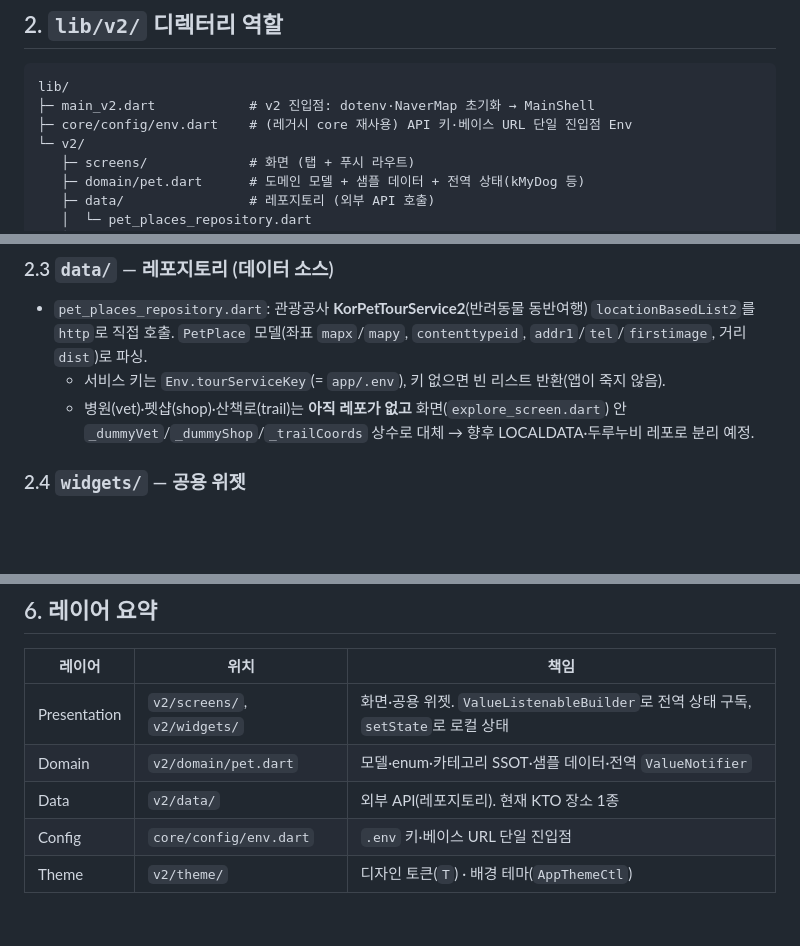
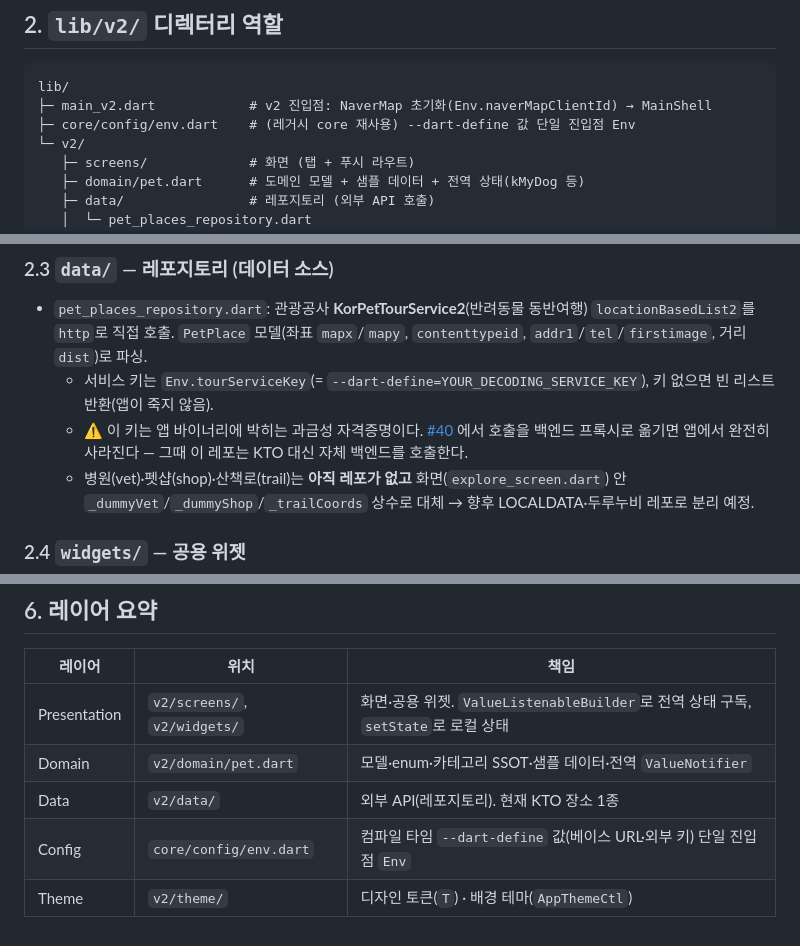
Before and after one commit to sanghyunbang/pawloop, a Markdown page: docs/02-architecture/frontend-structure.md, 3 parts joined by grey strips. Drawn GitHub-style; blank space fills up the shorter version.

````diff
--- a/docs/02-architecture/frontend-structure.md
+++ b/docs/02-architecture/frontend-structure.md
@@ -24,8 +24,8 @@
 
 ```
 lib/
-├─ main_v2.dart            # v2 진입점: dotenv·NaverMap 초기화 → MainShell
-├─ core/config/env.dart    # (레거시 core 재사용) API 키·베이스 URL 단일 진입점 Env
+├─ main_v2.dart            # v2 진입점: NaverMap 초기화(Env.naverMapClientId) → MainShell
+├─ core/config/env.dart    # (레거시 core 재사용) --dart-define 값 단일 진입점 Env
 └─ v2/
    ├─ screens/             # 화면 (탭 + 푸시 라우트)
    ├─ domain/pet.dart      # 도메인 모델 + 샘플 데이터 + 전역 상태(kMyDog 등)
@@ -70,7 +70,8 @@ lib/
 ### 2.3 `data/` — 레포지토리 (데이터 소스)
 
 - `pet_places_repository.dart`: 관광공사 **KorPetTourService2**(반려동물 동반여행) `locationBasedList2`를 `http`로 직접 호출. `PetPlace` 모델(좌표 `mapx`/`mapy`, `contenttypeid`, `addr1`/`tel`/`firstimage`, 거리 `dist`)로 파싱.
-  - 서비스 키는 `Env.tourServiceKey`(= `app/.env`), 키 없으면 빈 리스트 반환(앱이 죽지 않음).
+  - 서비스 키는 `Env.tourServiceKey`(= `--dart-define=YOUR_DECODING_SERVICE_KEY`), 키 없으면 빈 리스트 반환(앱이 죽지 않음).
+  - ⚠️ 이 키는 앱 바이너리에 박히는 과금성 자격증명이다. [#40](https://github.com/sanghyunbang/heattrip/issues/40) 에서 호출을 백엔드 프록시로 옮기면 앱에서 완전히 사라진다 — 그때 이 레포는 KTO 대신 자체 백엔드를 호출한다.
   - 병원(vet)·펫샵(shop)·산책로(trail)는 **아직 레포가 없고** 화면(`explore_screen.dart`) 안 `_dummyVet`/`_dummyShop`/`_trailCoords` 상수로 대체 → 향후 LOCALDATA·두루누비 레포로 분리 예정.
 
 ### 2.4 `widgets/` — 공용 위젯
@@ -171,5 +172,5 @@ flowchart LR
 | Presentation | `v2/screens/`, `v2/widgets/` | 화면·공용 위젯. `ValueListenableBuilder`로 전역 상태 구독, `setState`로 로컬 상태 |
 | Domain | `v2/domain/pet.dart` | 모델·enum·카테고리 SSOT·샘플 데이터·전역 `ValueNotifier` |
 | Data | `v2/data/` | 외부 API(레포지토리). 현재 KTO 장소 1종 |
-| Config | `core/config/env.dart` | `.env` 키·베이스 URL 단일 진입점 |
+| Config | `core/config/env.dart` | 컴파일 타임 `--dart-define` 값(베이스 URL·외부 키) 단일 진입점 `Env` |
 | Theme | `v2/theme/` | 디자인 토큰(`T`) · 배경 테마(`AppThemeCtl`) |
````
Also changed, not shown: other parts of docs/02-architecture/frontend-structure.md (+1 -1 lines), docs/02-architecture/tech-stack.md (+7 -6 lines), docs/05-build/implementation-status.md (+5 -3 lines).
